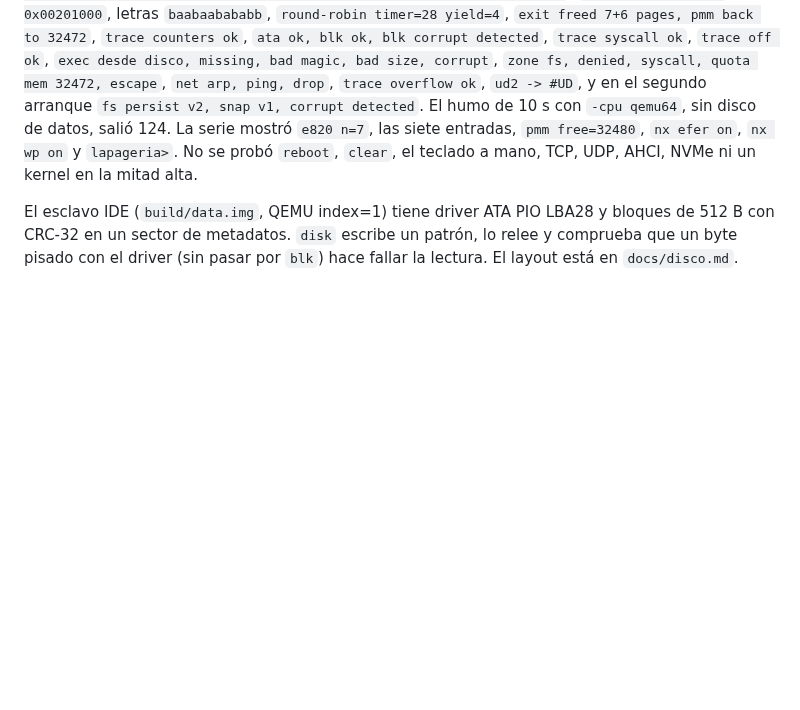
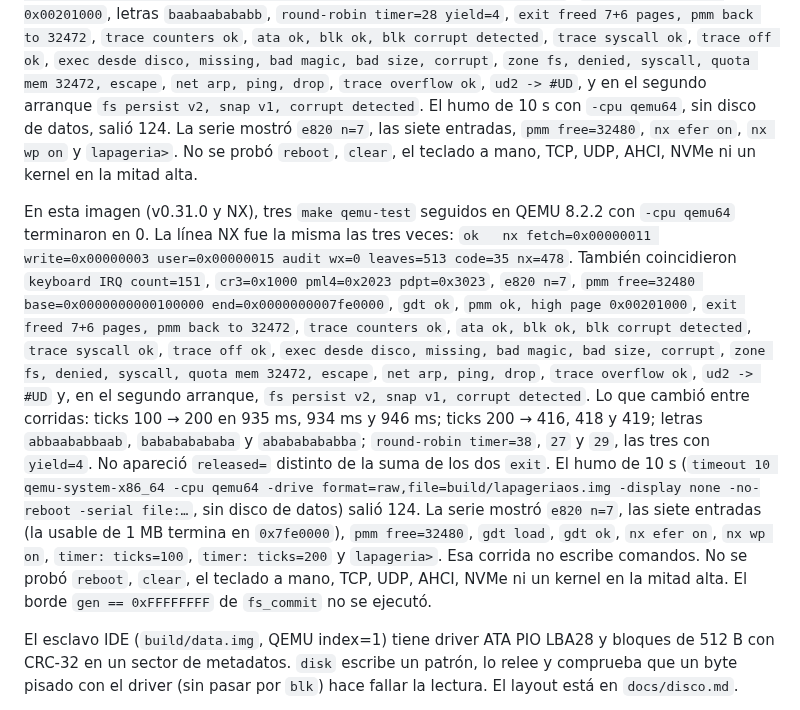
Before and after one commit to ipenas-cl/AtomicOS, a Markdown page: CHANGELOG.md, the part around the change. GitHub-like rendering; blank space fills up the shorter version.

Commit message:
Record the merged NX image sizes and three QEMU runs.
Three qemu-test runs exited 0 with the same nx audit line.
The 10s qemu64 smoke stayed up and printed nx efer on and nx wp on.

Co-authored-by: Ignacio Peña <ipenas-cl@users.noreply.github.com>

```diff
--- a/CHANGELOG.md
+++ b/CHANGELOG.md
@@ -156,6 +156,33 @@ entradas, `pmm free=32480`, `nx efer on`, `nx wp on` y `lapageria>`.
 No se probó `reboot`, `clear`, el teclado a mano, TCP, UDP, AHCI,
 NVMe ni un kernel en la mitad alta.
 
+En esta imagen (v0.31.0 y NX), tres `make qemu-test` seguidos en
+QEMU 8.2.2 con `-cpu qemu64` terminaron en 0. La línea NX fue la
+misma las tres veces: `ok   nx fetch=0x00000011 write=0x00000003
+user=0x00000015 audit wx=0 leaves=513 code=35 nx=478`. También
+coincidieron `keyboard IRQ count=151`, `cr3=0x1000 pml4=0x2023
+pdpt=0x3023`, `e820 n=7`, `pmm free=32480 base=0x0000000000100000
+end=0x0000000007fe0000`, `gdt ok`, `pmm ok, high page 0x00201000`,
+`exit freed 7+6 pages, pmm back to 32472`, `trace counters ok`,
+`ata ok, blk ok, blk corrupt detected`, `trace syscall ok`, `trace
+off ok`, `exec desde disco, missing, bad magic, bad size, corrupt`,
+`zone fs, denied, syscall, quota mem 32472, escape`, `net arp, ping,
+drop`, `trace overflow ok`, `ud2 -> #UD` y, en el segundo arranque,
+`fs persist v2, snap v1, corrupt detected`. Lo que cambió entre
+corridas: ticks 100 → 200 en 935 ms, 934 ms y 946 ms; ticks 200 →
+416, 418 y 419; letras `abbaababbaab`, `babababababa` y
+`abababababba`; `round-robin timer=38`, `27` y `29`, las tres con
+`yield=4`. No apareció `released=` distinto de la suma de los dos
+`exit`. El humo de 10 s (`timeout 10 qemu-system-x86_64 -cpu qemu64
+-drive format=raw,file=build/lapageriaos.img -display none -no-reboot
+-serial file:…`, sin disco de datos) salió 124. La serie mostró
+`e820 n=7`, las siete entradas (la usable de 1 MB termina en
+`0x7fe0000`), `pmm free=32480`, `gdt load`, `gdt ok`, `nx efer on`,
+`nx wp on`, `timer: ticks=100`, `timer: ticks=200` y `lapageria>`.
+Esa corrida no escribe comandos. No se probó `reboot`, `clear`, el
+teclado a mano, TCP, UDP, AHCI, NVMe ni un kernel en la mitad alta.
+El borde `gen == 0xFFFFFFFF` de `fs_commit` no se ejecutó.
+
 El esclavo IDE (`build/data.img`, QEMU index=1) tiene driver ATA PIO
 LBA28 y bloques de 512 B con CRC-32 en un sector de metadatos. `disk`
 escribe un patrón, lo relee y comprueba que un byte pisado con el
```
Also changed, not shown: README.md (+5 -1 lines), docs/nx.md (+2 -0 lines).
